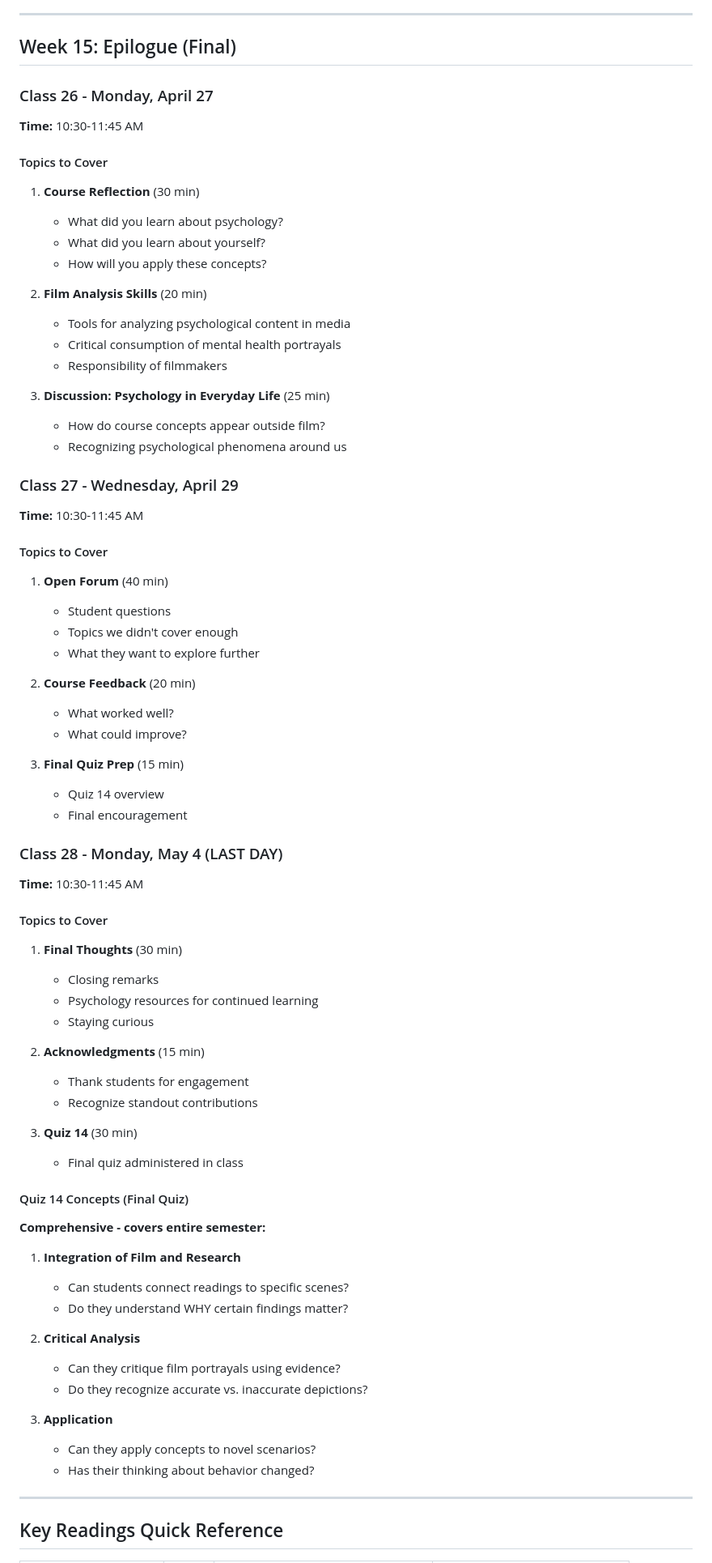
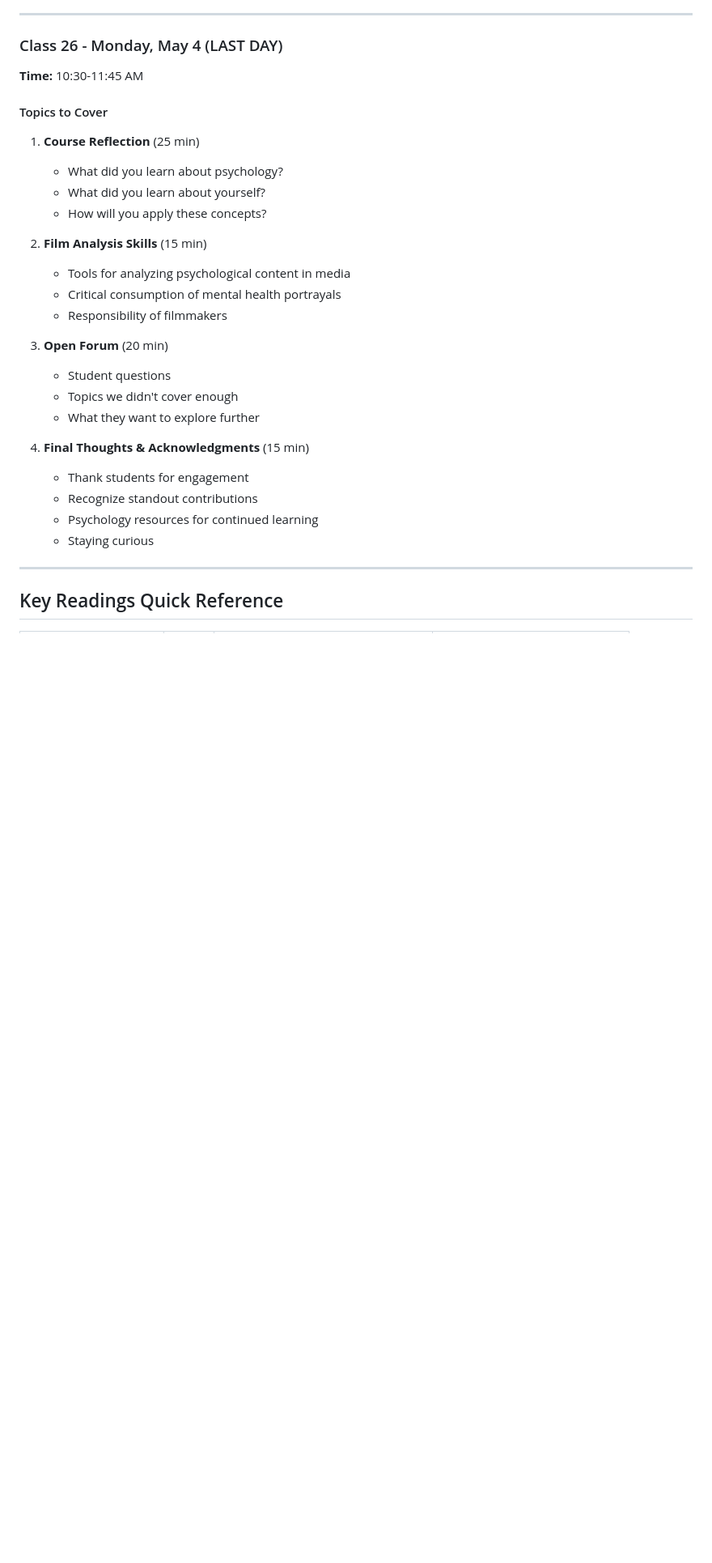
Before and after one commit to pem725/GMU-PSYC-405-Mystery-Madness-Murder, a Markdown page: teaching_notes/TEACHING_NOTES_S2026_002.md, the part around one of its changes. Shown at 81% size. Drawn GitHub-style; blank space fills up the shorter version.

```diff
--- a/teaching_notes/TEACHING_NOTES_S2026_002.md
+++ b/teaching_notes/TEACHING_NOTES_S2026_002.md
@@ -822,73 +822,30 @@
 
 ---
 
-## Week 15: Epilogue (Final)
-
-### Class 26 - Monday, April 27
+### Class 26 - Monday, May 4 (LAST DAY)
 **Time:** 10:30-11:45 AM
 
 #### Topics to Cover
-1. **Course Reflection** (30 min)
+1. **Course Reflection** (25 min)
    - What did you learn about psychology?
    - What did you learn about yourself?
    - How will you apply these concepts?
 
-2. **Film Analysis Skills** (20 min)
+2. **Film Analysis Skills** (15 min)
    - Tools for analyzing psychological content in media
    - Critical consumption of mental health portrayals
    - Responsibility of filmmakers
 
-3. **Discussion: Psychology in Everyday Life** (25 min)
-   - How do course concepts appear outside film?
-   - Recognizing psychological phenomena around us
-
-### Class 27 - Wednesday, April 29
-**Time:** 10:30-11:45 AM
-
-#### Topics to Cover
-1. **Open Forum** (40 min)
+3. **Open Forum** (20 min)
    - Student questions
    - Topics we didn't cover enough
    - What they want to explore further
 
-2. **Course Feedback** (20 min)
-   - What worked well?
-   - What could improve?
-
-3. **Final Quiz Prep** (15 min)
-   - Quiz 14 overview
-   - Final encouragement
-
-### Class 28 - Monday, May 4 (LAST DAY)
-**Time:** 10:30-11:45 AM
-
-#### Topics to Cover
-1. **Final Thoughts** (30 min)
-   - Closing remarks
+4. **Final Thoughts & Acknowledgments** (15 min)
+   - Thank students for engagement
+   - Recognize standout contributions
    - Psychology resources for continued learning
    - Staying curious
-
-2. **Acknowledgments** (15 min)
-   - Thank students for engagement
-   - Recognize standout contributions
-
-3. **Quiz 14** (30 min)
-   - Final quiz administered in class
-
-#### Quiz 14 Concepts (Final Quiz)
-**Comprehensive - covers entire semester:**
-
-1. **Integration of Film and Research**
-   - Can students connect readings to specific scenes?
-   - Do they understand WHY certain findings matter?
-
-2. **Critical Analysis**
-   - Can they critique film portrayals using evidence?
-   - Do they recognize accurate vs. inaccurate depictions?
-
-3. **Application**
-   - Can they apply concepts to novel scenarios?
-   - Has their thinking about behavior changed?
 
 ---
 
```
Also changed, not shown: other parts of teaching_notes/TEACHING_NOTES_S2026_002.md (+35 -35 lines), teaching_notes/TEACHING_NOTES_S2026_001.md (+38 -84 lines).
